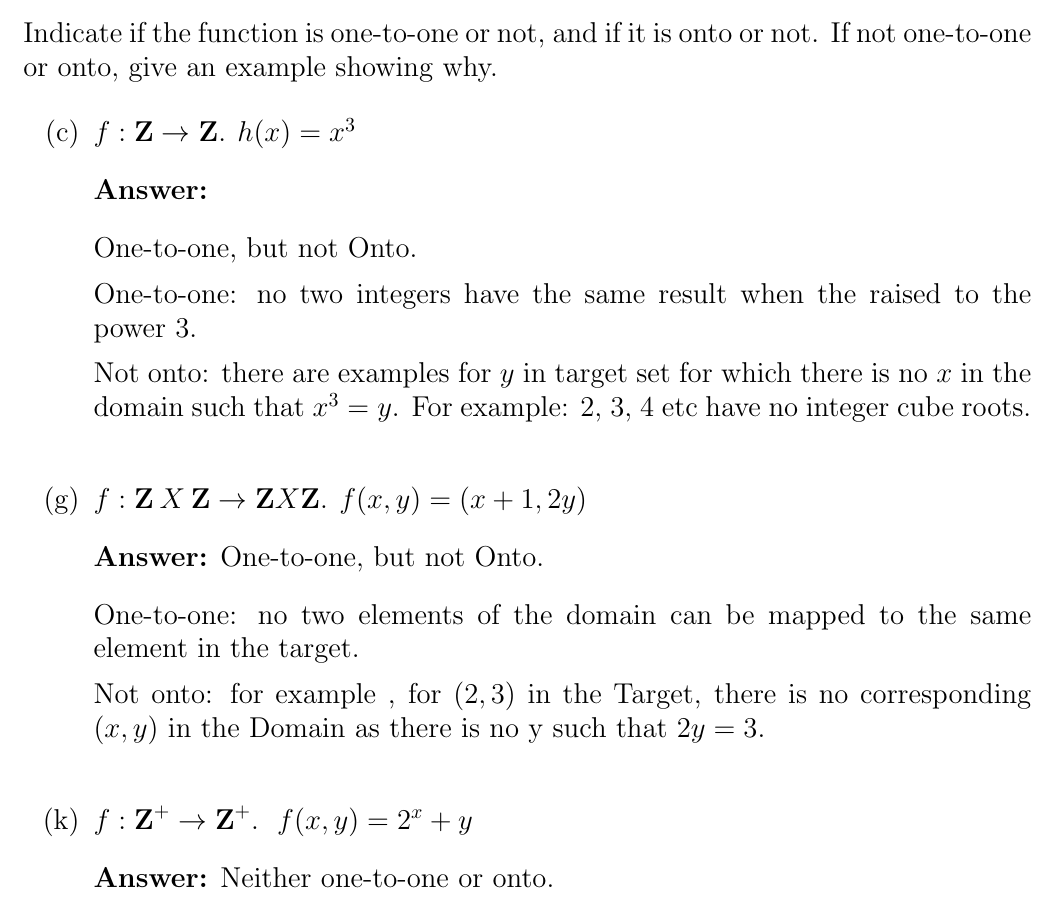
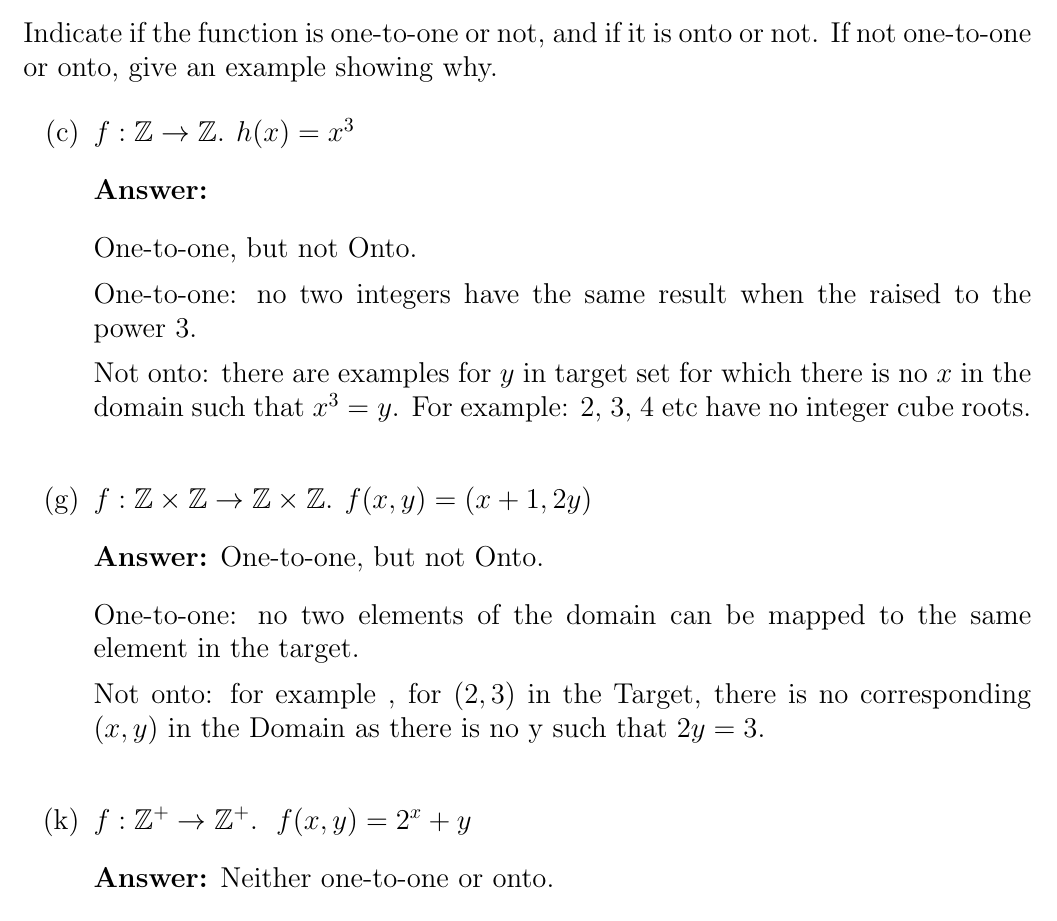
Before and after one commit to CangyuanLi/Bridge-HW, a LaTeX document (Week 4/cl4220_hw4_q9to11.tex): part of page 4 of 13, cut so that both start at the same text. Compiled offline with pdfLaTeX.

Commit message:
boldface Z

```diff
--- a/Week 4/cl4220_hw4_q9to11.tex
+++ b/Week 4/cl4220_hw4_q9to11.tex
@@ -136,7 +136,7 @@ Which of the following functions are from \( \mathbb{R} \) to \( \mathbb{R} \)?
 Indicate if the function is one-to-one or not, and if it is onto or not. If not one-to-one or onto, give an example showing why.
 
 \begin{enumerate}
-    \item[(c)] $f: \textbf{Z} \to \textbf{Z}. \hspace{2mm} h(x) = x^{3}$
+    \item[(c)] $f: \Z \to \Z. \hspace{2mm} h(x) = x^{3}$
 
         \answer
 
@@ -146,7 +146,7 @@ Indicate if the function is one-to-one or not, and if it is onto or not. If not
 
             Not onto: there are examples for $y$ in target set for which there is no $x$ in the domain such that $x^{3} = y$. For example: 2, 3, 4 etc have no integer cube roots.
     \newline
-    \item[(g)] $f: \textbf{Z}\hspace{1mm} X \hspace{1mm}\textbf{Z} \to \textbf{Z} X \textbf{Z}. \hspace{2mm} f(x,y) = (x+1, 2y)$
+    \item[(g)] $f: \Z \times \Z \to \Z \times \Z. \hspace{2mm} f(x,y) = (x+1, 2y)$
 
         \answer
         One-to-one, but not Onto.
@@ -156,7 +156,7 @@ Indicate if the function is one-to-one or not, and if it is onto or not. If not
         Not onto: for example , for $\left(2,3\right)$ in the Target, there is no corresponding $\left(x,y\right)$ in the Domain as there is no y such that $2y = 3$.
     \newline
 
-    \item[(k)] $f: \textbf{Z} ^{+} \to \textbf{Z} ^{+}$.\hspace{1mm} $f(x,y) = 2^{x} + y$
+    \item[(k)] $f:\Z^{+} \to \Z^{+}$.\hspace{1mm} $f(x,y) = 2^{x} + y$
 
         \answer
         Neither one-to-one or onto.
```
Also changed, not shown: Week 4/cl4220_hw4_q9to11.pdf.
